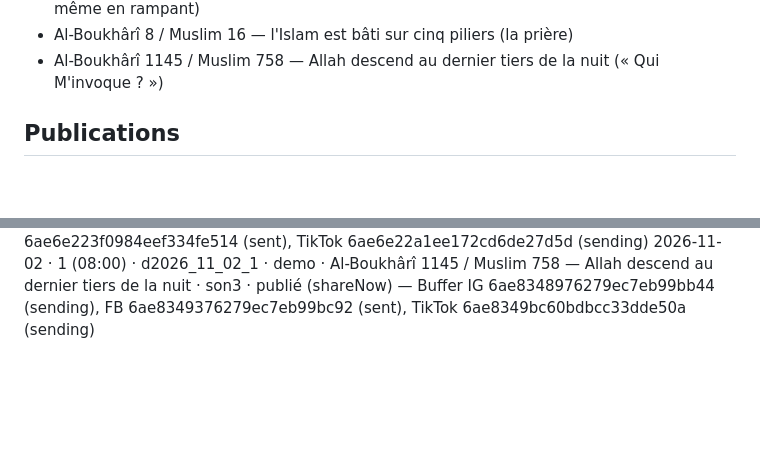
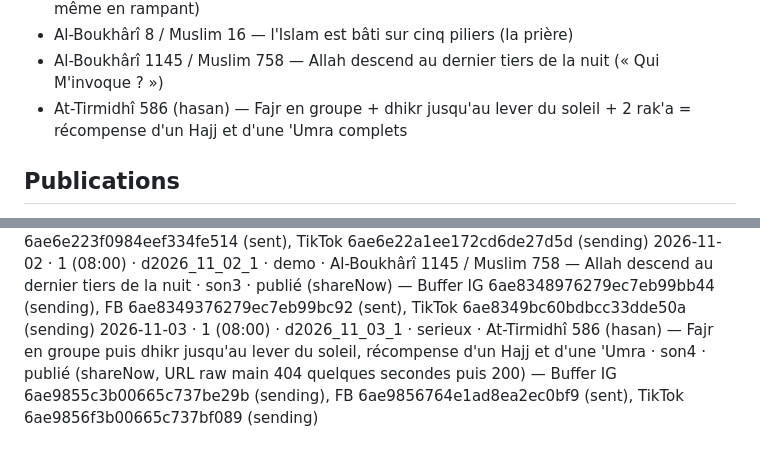
Before and after one commit to 6s65r95w6r-hue/salwaa-auto, a Markdown page: historique.md, 2 parts joined by grey strips. Drawn GitHub-style; blank space fills up the shorter version.

Commit message:
Historique: d2026_11_03_1
Co-Authored-By: Claude Sonnet 5.5 <noreply@anthropic.com>
Claude-Session: https://claude.ai/code/session_01SB7W2xUjy4iJkQVEM9hahs

```diff
--- a/historique.md
+++ b/historique.md
@@ -31,7 +31,7 @@ Format : date · créneau · id · type · hadith (source) · son · statut
 - Al-Boukhârî 657 / Muslim 651 — Isha et Fajr, les plus lourdes pour les hypocrites (venir même en rampant)
 - Al-Boukhârî 8 / Muslim 16 — l'Islam est bâti sur cinq piliers (la prière)
 - Al-Boukhârî 1145 / Muslim 758 — Allah descend au dernier tiers de la nuit (« Qui M'invoque ? »)
-
+- At-Tirmidhî 586 (hasan) — Fajr en groupe + dhikr jusqu'au lever du soleil + 2 rak'a = récompense d'un Hajj et d'une 'Umra complets
 ## Publications
 2026-10-24 · test (brouillons Buffer, non publié) · d2026_10_24_t · theme · Al-Boukhârî 1 / Muslim 1907 — les actes ne valent que par les intentions · son2 · validé par Karim
 2026-10-24 · 3 (18:30) · d2026_10_24_3 · serieux · Al-Boukhârî 574 / Muslim 635 — les deux prières fraîches (Fajr & Asr) · son3 · publié (shareNow) — Buffer IG 6adcdba03d5b27036b92acbc (sending), FB 6adcdbab3d5b27036b92b3aa (sent), TikTok 6adcdbb6e4be8a4d866a1707 (sending)
@@ -50,3 +50,4 @@ Format : date · créneau · id · type · hadith (source) · son · statut
 2026-10-31 · 1 (08:00) · d2026_10_31_1 · serieux · Al-Boukhârî 657 / Muslim 651 — Isha et Fajr, les plus lourdes, y venir même en rampant · son4 · publié (shareNow) — Buffer IG 6ae59083ceb491e585e00f94 (sending), FB 6ae5908eb84259308bc0ba9e (sent), TikTok 6ae59096eaa24d6f9a5d995d (sending)
 2026-11-01 · 1 (08:00) · d2026_11_01_1 · humour · Al-Boukhârî 8 / Muslim 16 — l'Islam est bâti sur cinq piliers (dont la prière) · son2 · publié (shareNow, URL raw par SHA 7c6181e car main en cache 404) — Buffer IG 6ae6e210f0984eef334fe2a6 (sending), FB 6ae6e223f0984eef334fe514 (sent), TikTok 6ae6e22a1ee172cd6de27d5d (sending)
 2026-11-02 · 1 (08:00) · d2026_11_02_1 · demo · Al-Boukhârî 1145 / Muslim 758 — Allah descend au dernier tiers de la nuit · son3 · publié (shareNow) — Buffer IG 6ae8348976279ec7eb99bb44 (sending), FB 6ae8349376279ec7eb99bc92 (sent), TikTok 6ae8349bc60bdbcc33dde50a (sending)
+2026-11-03 · 1 (08:00) · d2026_11_03_1 · serieux · At-Tirmidhî 586 (hasan) — Fajr en groupe puis dhikr jusqu'au lever du soleil, récompense d'un Hajj et d'une 'Umra · son4 · publié (shareNow, URL raw main 404 quelques secondes puis 200) — Buffer IG 6ae9855c3b00665c737be29b (sending), FB 6ae9856764e1ad8ea2ec0bf9 (sent), TikTok 6ae9856f3b00665c737bf089 (sending)
```
